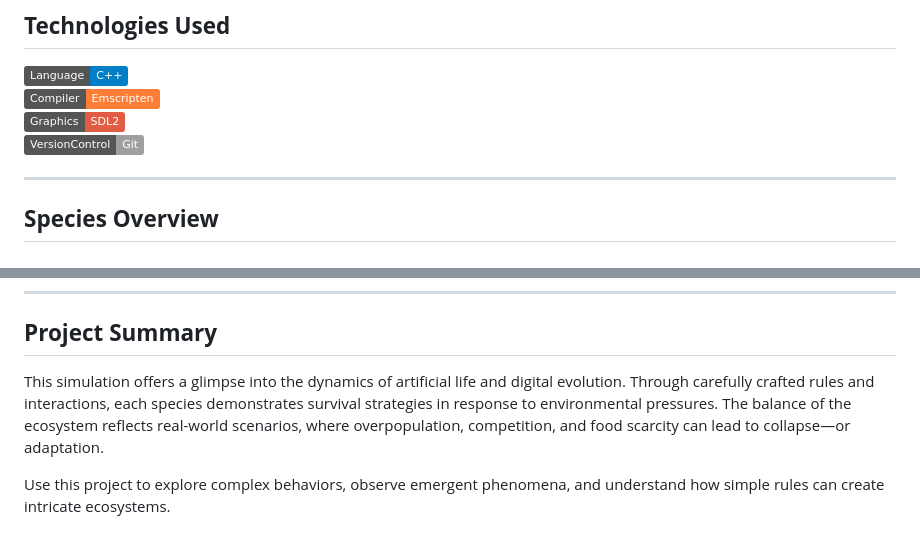
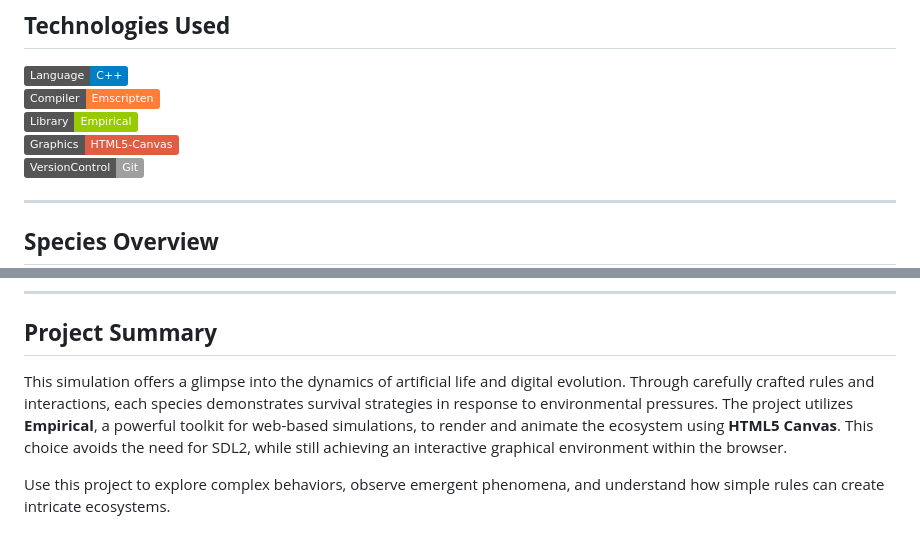
Before and after one commit to NguyenTran2002/Artificial-Ecology, a Markdown page: README.md, 2 parts joined by grey strips. Drawn GitHub-style; badges without logos.

Commit message:
updated technologies in README file

```diff
--- a/README.md
+++ b/README.md
@@ -8,7 +8,8 @@ Explore the intricate interactions within a dynamic, evolving ecosystem of plant
 
 ![C++](https://img.shields.io/badge/Language-C++-blue)
 ![Emscripten](https://img.shields.io/badge/Compiler-Emscripten-orange)
-![SDL](https://img.shields.io/badge/Graphics-SDL2-red)
+![Empirical](https://img.shields.io/badge/Library-Empirical-green)
+![HTML5 Canvas](https://img.shields.io/badge/Graphics-HTML5--Canvas-red)
 ![Git](https://img.shields.io/badge/VersionControl-Git-lightgrey)
 
 ---
@@ -145,6 +146,6 @@ The ultimate survivors, omnivores can consume all other species, adapting to any
 
 ## **Project Summary**
 
-This simulation offers a glimpse into the dynamics of artificial life and digital evolution. Through carefully crafted rules and interactions, each species demonstrates survival strategies in response to environmental pressures. The balance of the ecosystem reflects real-world scenarios, where overpopulation, competition, and food scarcity can lead to collapse—or adaptation.
+This simulation offers a glimpse into the dynamics of artificial life and digital evolution. Through carefully crafted rules and interactions, each species demonstrates survival strategies in response to environmental pressures. The project utilizes **Empirical**, a powerful toolkit for web-based simulations, to render and animate the ecosystem using **HTML5 Canvas**. This choice avoids the need for SDL2, while still achieving an interactive graphical environment within the browser.
 
 Use this project to explore complex behaviors, observe emergent phenomena, and understand how simple rules can create intricate ecosystems.
```
